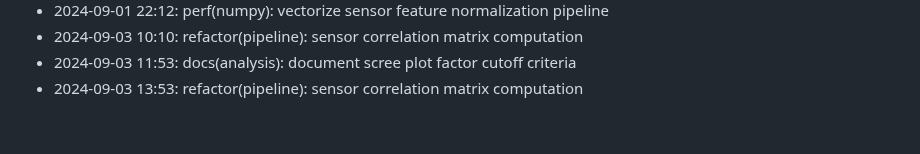
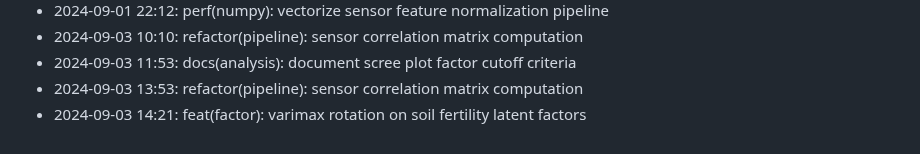
Before and after one commit to lak-is-law/agricultural-sensor-factor-analysis, a Markdown page: docs/changelog.md, the part around the change. Rendered like a GitHub page.

Commit message:
feat(factor): varimax rotation on soil fertility latent factors

```diff
--- a/docs/changelog.md
+++ b/docs/changelog.md
@@ -50,3 +50,4 @@
 - 2024-09-03 10:10: refactor(pipeline): sensor correlation matrix computation
 - 2024-09-03 11:53: docs(analysis): document scree plot factor cutoff criteria
 - 2024-09-03 13:53: refactor(pipeline): sensor correlation matrix computation
+- 2024-09-03 14:21: feat(factor): varimax rotation on soil fertility latent factors
```
